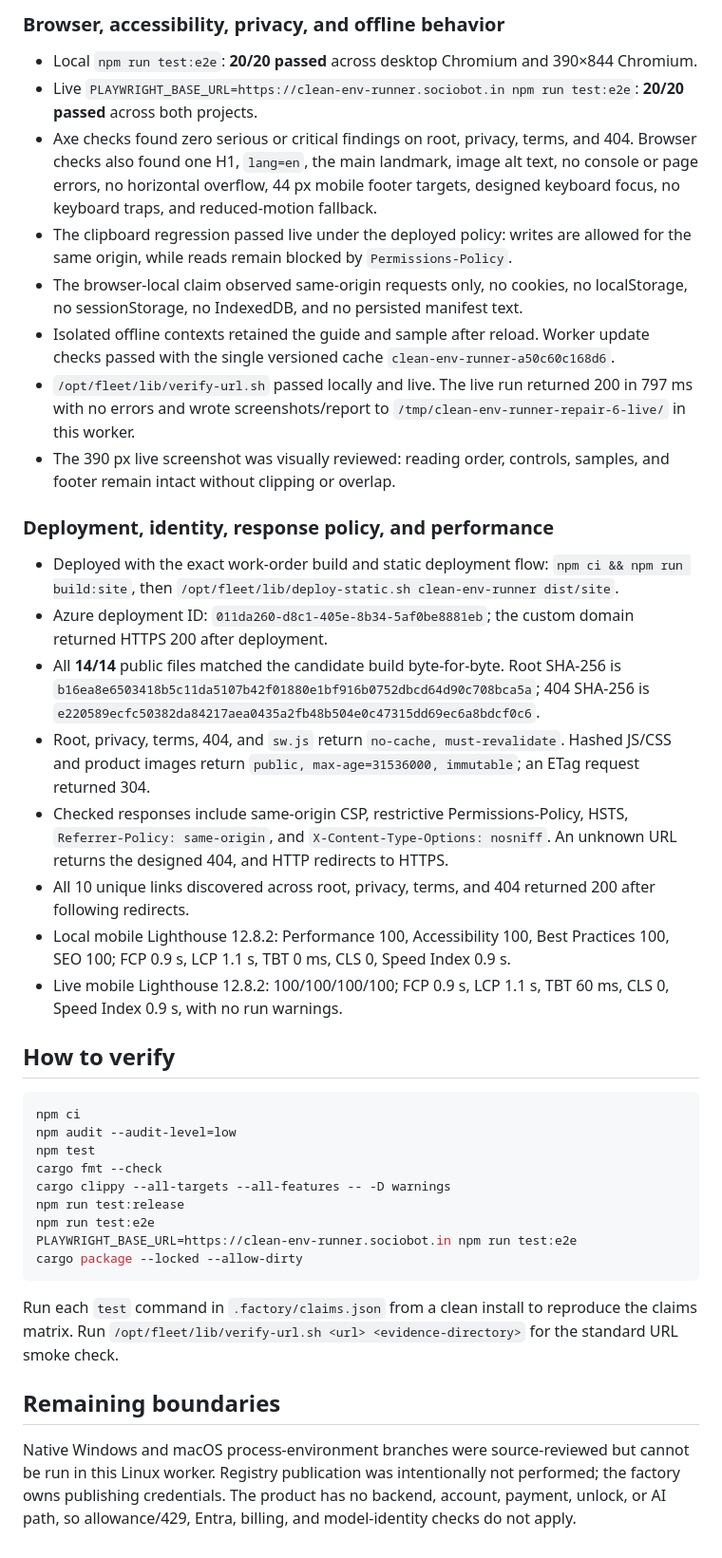
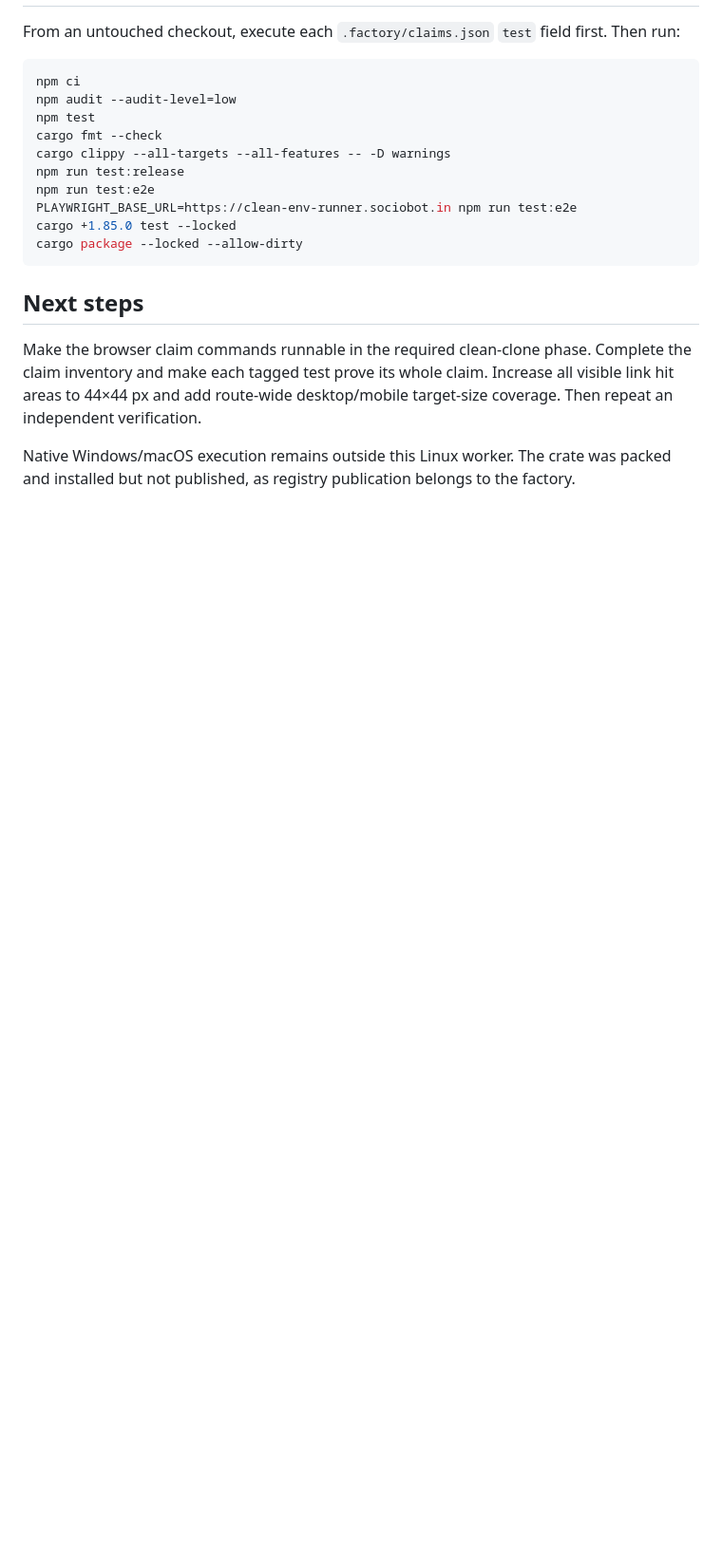
Before and after one commit to B-Divyesh/sf-clean-env-runner, a Markdown page: .factory/handoff.md, the part around one of its changes. Shown at 95% size. Rendered like a GitHub page; blank space fills up the shorter version.

````diff
--- a/.factory/handoff.md
+++ b/.factory/handoff.md
@@ -62,47 +53,4 @@ The visible build label is `repair-6`, and `CHANGELOG.md` records the repair.
-### Browser, accessibility, privacy, and offline behavior
-
-- Local `npm run test:e2e`: **20/20 passed** across desktop Chromium and 390×844 Chromium.
-- Live `PLAYWRIGHT_BASE_URL=https://clean-env-runner.sociobot.in npm run test:e2e`:
-  **20/20 passed** across both projects.
-- Axe checks found zero serious or critical findings on root, privacy, terms, and 404.
-  Browser checks also found one H1, `lang=en`, the main landmark, image alt text, no console
-  or page errors, no horizontal overflow, 44 px mobile footer targets, designed keyboard
-  focus, no keyboard traps, and reduced-motion fallback.
-- The clipboard regression passed live under the deployed policy: writes are allowed for the
-  same origin, while reads remain blocked by `Permissions-Policy`.
-- The browser-local claim observed same-origin requests only, no cookies, no localStorage,
-  no sessionStorage, no IndexedDB, and no persisted manifest text.
-- Isolated offline contexts retained the guide and sample after reload. Worker update checks
-  passed with the single versioned cache `clean-env-runner-a50c60c168d6`.
-- `/opt/fleet/lib/verify-url.sh` passed locally and live. The live run returned 200 in 797 ms
-  with no errors and wrote screenshots/report to
-  `/tmp/clean-env-runner-repair-6-live/` in this worker.
-- The 390 px live screenshot was visually reviewed: reading order, controls, samples, and
-  footer remain intact without clipping or overlap.
-
-### Deployment, identity, response policy, and performance
-
-- Deployed with the exact work-order build and static deployment flow:
-  `npm ci && npm run build:site`, then
-  `/opt/fleet/lib/deploy-static.sh clean-env-runner dist/site`.
-- Azure deployment ID: `011da260-d8c1-405e-8b34-5af0be8881eb`; the custom domain returned
-  HTTPS 200 after deployment.
-- All **14/14** public files matched the candidate build byte-for-byte. Root SHA-256 is
-  `b16ea8e6503418b5c11da5107b42f01880e1bf916b0752dbcd64d90c708bca5a`; 404 SHA-256 is
-  `e220589ecfc50382da84217aea0435a2fb48b504e0c47315dd69ec6a8bdcf0c6`.
-- Root, privacy, terms, 404, and `sw.js` return `no-cache, must-revalidate`. Hashed JS/CSS and
-  product images return `public, max-age=31536000, immutable`; an ETag request returned 304.
-- Checked responses include same-origin CSP, restrictive Permissions-Policy, HSTS,
-  `Referrer-Policy: same-origin`, and `X-Content-Type-Options: nosniff`. An unknown URL returns
-  the designed 404, and HTTP redirects to HTTPS.
-- All 10 unique links discovered across root, privacy, terms, and 404 returned 200 after
-  following redirects.
-- Local mobile Lighthouse 12.8.2: Performance 100, Accessibility 100, Best Practices 100,
-  SEO 100; FCP 0.9 s, LCP 1.1 s, TBT 0 ms, CLS 0, Speed Index 0.9 s.
-- Live mobile Lighthouse 12.8.2: 100/100/100/100; FCP 0.9 s, LCP 1.1 s, TBT 60 ms, CLS 0,
-  Speed Index 0.9 s, with no run warnings.
-
-## How to verify
+From an untouched checkout, execute each `.factory/claims.json` `test` field first. Then run:
 
 ```sh
 npm ci
@@ -113,16 +61,16 @@ cargo clippy --all-targets --all-features -- -D warnings
 npm run test:release
 npm run test:e2e
 PLAYWRIGHT_BASE_URL=https://clean-env-runner.sociobot.in npm run test:e2e
+cargo +1.85.0 test --locked
 cargo package --locked --allow-dirty
 ```
 
-Run each `test` command in `.factory/claims.json` from a clean install to reproduce the claims
-matrix. Run `/opt/fleet/lib/verify-url.sh <url> <evidence-directory>` for the standard URL
-smoke check.
+## Next steps
 
-## Remaining boundaries
+Make the browser claim commands runnable in the required clean-clone phase. Complete the
+claim inventory and make each tagged test prove its whole claim. Increase all visible link
+hit areas to 44×44 px and add route-wide desktop/mobile target-size coverage. Then repeat an
+independent verification.
 
-Native Windows and macOS process-environment branches were source-reviewed but cannot be run
-in this Linux worker. Registry publication was intentionally not performed; the factory owns
-publishing credentials. The product has no backend, account, payment, unlock, or AI path, so
-allowance/429, Entra, billing, and model-identity checks do not apply.
+Native Windows/macOS execution remains outside this Linux worker. The crate was packed and
+installed but not published, as registry publication belongs to the factory.
````
Also changed, not shown: other parts of .factory/handoff.md (+42 -51 lines), .factory/verification-6.md (added, +182 -0 lines).
